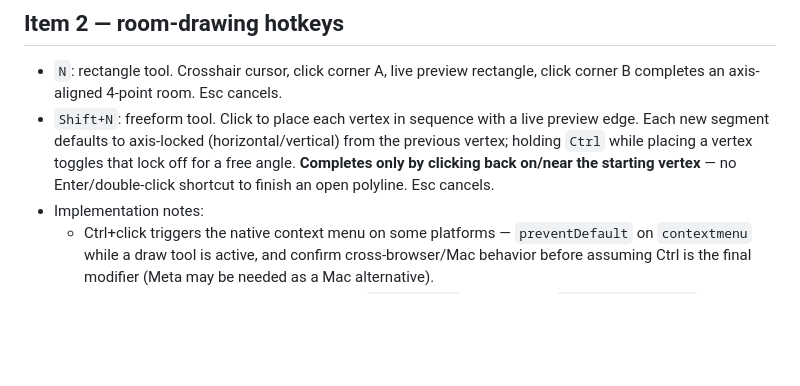
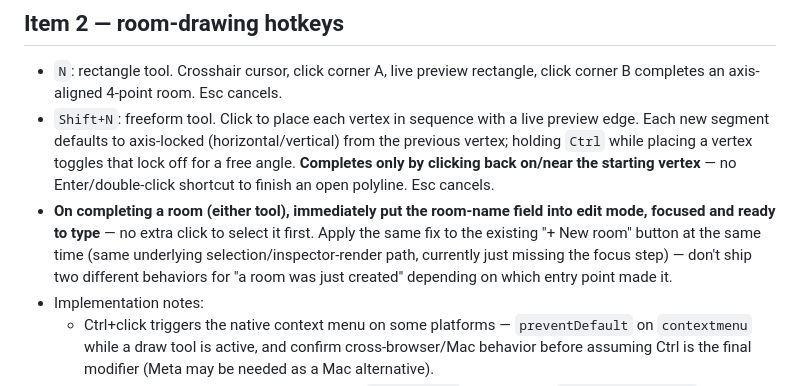
Before and after one commit to jsonbailey/blueprints, a Markdown page: ARCHITECTURE.md, the part around the change. GitHub-like rendering; blank space fills up the shorter version.

Commit message:
docs: note new room should focus name field for editing

```diff
--- a/ARCHITECTURE.md
+++ b/ARCHITECTURE.md
@@ -94,6 +94,12 @@ thickness introduces — see each item's section for the reasoning.)
   placing a vertex toggles that lock off for a free angle. **Completes only
   by clicking back on/near the starting vertex** — no Enter/double-click
   shortcut to finish an open polyline. Esc cancels.
+- **On completing a room (either tool), immediately put the room-name field
+  into edit mode, focused and ready to type** — no extra click to select it
+  first. Apply the same fix to the existing "+ New room" button at the same
+  time (same underlying selection/inspector-render path, currently just
+  missing the focus step) — don't ship two different behaviors for
+  "a room was just created" depending on which entry point made it.
 - Implementation notes:
   - Ctrl+click triggers the native context menu on some platforms —
     `preventDefault` on `contextmenu` while a draw tool is active, and
```
